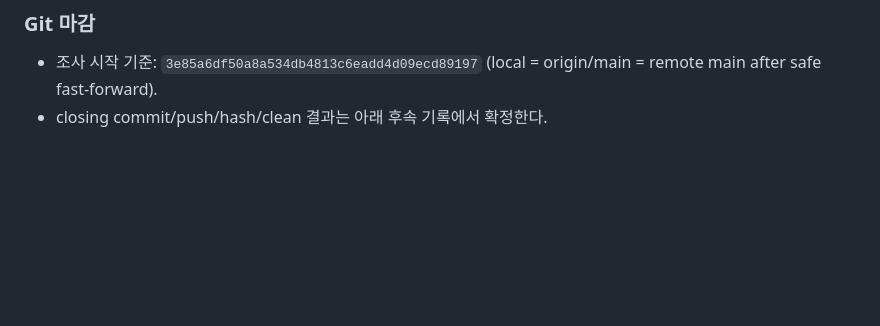
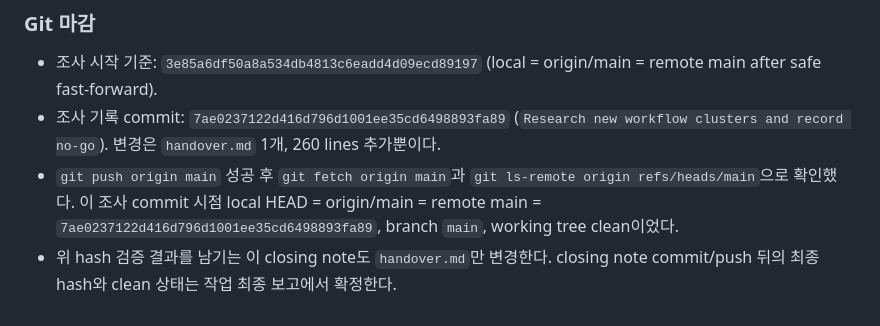
Before and after one commit to canghun13/packpreptools, a Markdown page: handover.md, the part around the change. Rendered like a GitHub page; blank space fills up the shorter version.

Commit message:
Record workflow discovery push status

```diff
--- a/handover.md
+++ b/handover.md
@@ -1810,4 +1810,6 @@ git status
 ### Git 마감
 
 - 조사 시작 기준: `3e85a6df50a8a534db4813c6eadd4d09ecd89197` (local = origin/main = remote main after safe fast-forward).
-- closing commit/push/hash/clean 결과는 아래 후속 기록에서 확정한다.
+- 조사 기록 commit: `7ae0237122d416d796d1001ee35cd6498893fa89` (`Research new workflow clusters and record no-go`). 변경은 `handover.md` 1개, 260 lines 추가뿐이다.
+- `git push origin main` 성공 후 `git fetch origin main`과 `git ls-remote origin refs/heads/main`으로 확인했다. 이 조사 commit 시점 local HEAD = origin/main = remote main = `7ae0237122d416d796d1001ee35cd6498893fa89`, branch `main`, working tree clean이었다.
+- 위 hash 검증 결과를 남기는 이 closing note도 `handover.md`만 변경한다. closing note commit/push 뒤의 최종 hash와 clean 상태는 작업 최종 보고에서 확정한다.
```
